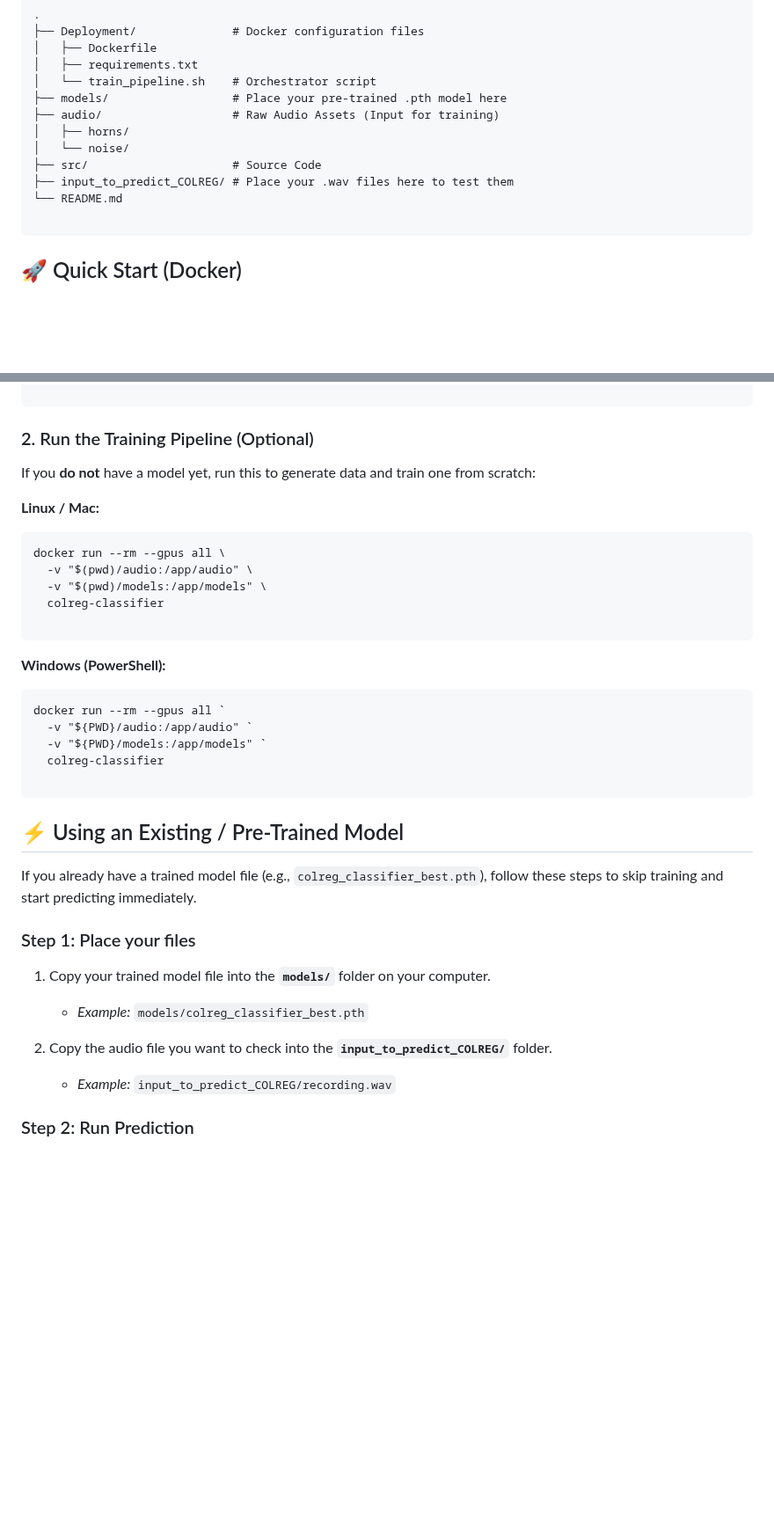
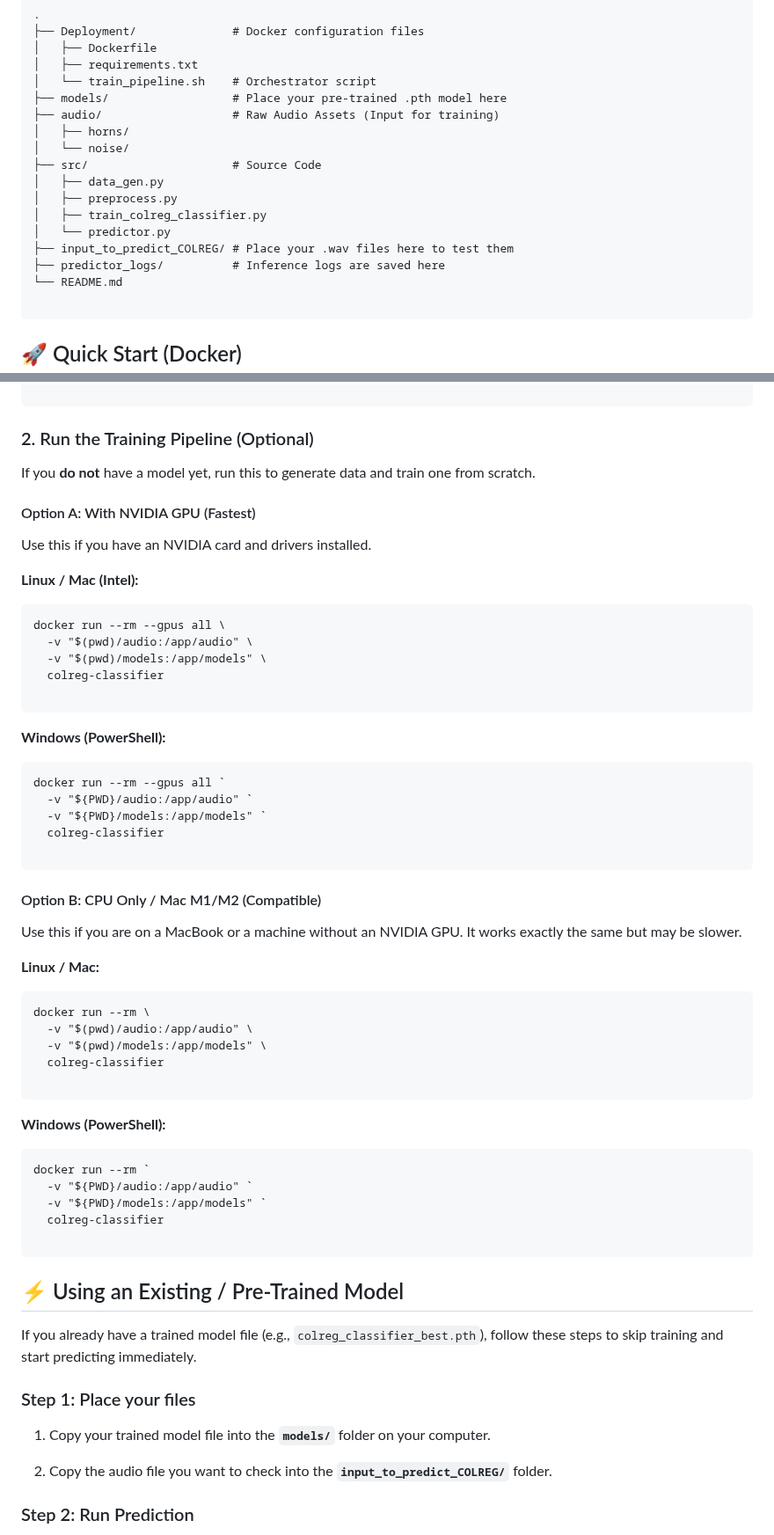
Before and after one commit to HannuKiviranta/SinceAI_Kongsberg, a Markdown page: Deployment/docker_instruction.md, 2 parts joined by grey strips. Shown at 88% size. GitHub-like rendering; blank space fills up the shorter version.

Commit message:
edit docker instaruction table

````diff
--- a/Deployment/docker_instruction.md
+++ b/Deployment/docker_instruction.md
@@ -29,7 +29,12 @@ This project uses a **CNN + GRU** deep learning architecture to identify signals
 │   ├── horns/
 │   └── noise/
 ├── src/                     # Source Code
+│   ├── data_gen.py
+│   ├── preprocess.py
+│   ├── train_colreg_classifier.py
+│   └── predictor.py
 ├── input_to_predict_COLREG/ # Place your .wav files here to test them
+├── predictor_logs/          # Inference logs are saved here
 └── README.md
 
 ```
@@ -47,9 +52,13 @@ docker build -t colreg-classifier -f Deployment/Dockerfile .
 
 ### 2. Run the Training Pipeline (Optional)
 
-If you **do not** have a model yet, run this to generate data and train one from scratch:
+If you **do not** have a model yet, run this to generate data and train one from scratch.
 
-**Linux / Mac:**
+#### Option A: With NVIDIA GPU (Fastest)
+
+Use this if you have an NVIDIA card and drivers installed.
+
+**Linux / Mac (Intel):**
 
 ```
 docker run --rm --gpus all \
@@ -69,6 +78,30 @@ docker run --rm --gpus all `
 
 ```
 
+#### Option B: CPU Only / Mac M1/M2 (Compatible)
+
+Use this if you are on a MacBook or a machine without an NVIDIA GPU. It works exactly the same but may be slower.
+
+**Linux / Mac:**
+
+```
+docker run --rm \
+  -v "$(pwd)/audio:/app/audio" \
+  -v "$(pwd)/models:/app/models" \
+  colreg-classifier
+
+```
+
+**Windows (PowerShell):**
+
+```
+docker run --rm `
+  -v "${PWD}/audio:/app/audio" `
+  -v "${PWD}/models:/app/models" `
+  colreg-classifier
+
+```
+
 ## ⚡ Using an Existing / Pre-Trained Model
 
 If you already have a trained model file (e.g., `colreg_classifier_best.pth`), follow these steps to skip training and start predicting immediately.
@@ -77,11 +110,7 @@ If you already have a trained model file (e.g., `colreg_classifier_best.pth`), f
 
 1.  Copy your trained model file into the **`models/`** folder on your computer.
 
-    -   _Example:_ `models/colreg_classifier_best.pth`
-
 2.  Copy the audio file you want to check into the **`input_to_predict_COLREG/`** folder.
-
-    -   _Example:_ `input_to_predict_COLREG/recording.wav`
 
 
 ### Step 2: Run Prediction
````
Also changed, not shown: other parts of Deployment/docker_instruction.md (+9 -24 lines).
